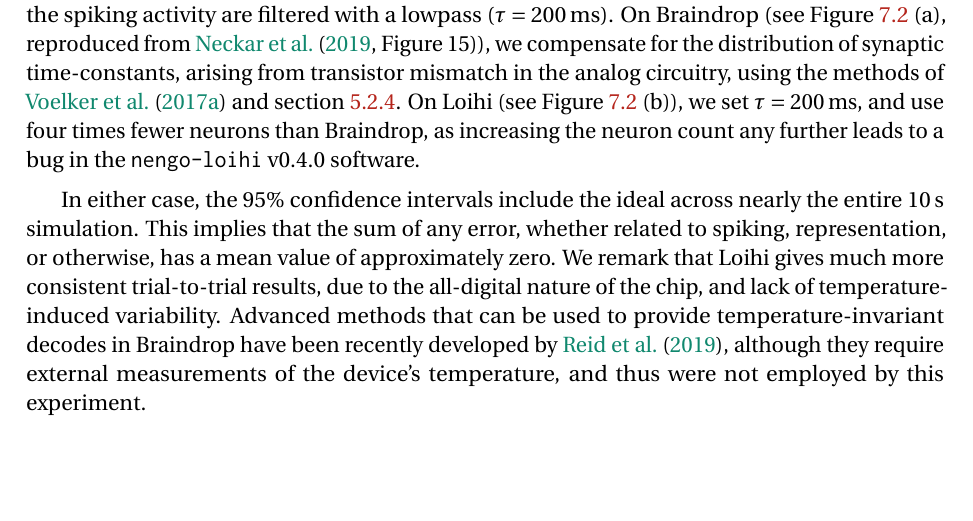
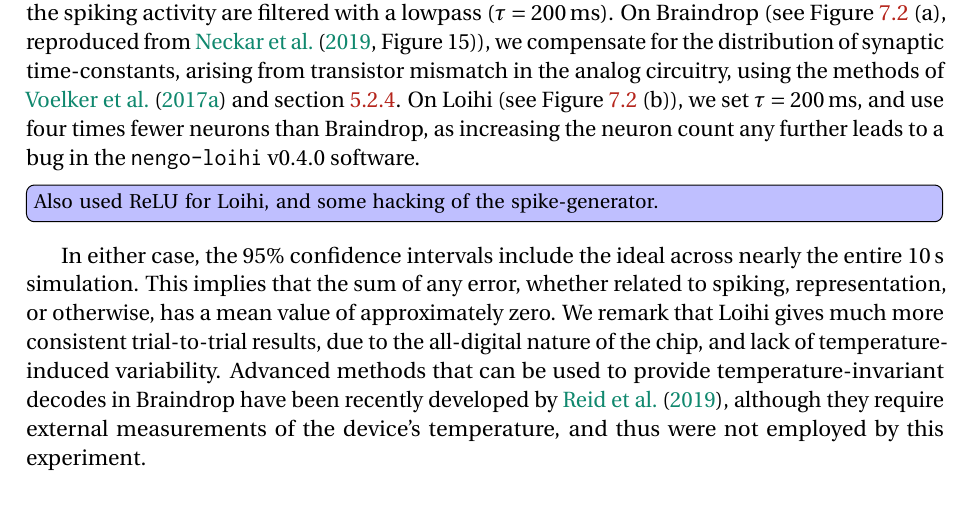
Before and after one commit to arvoelke/phd, a LaTeX thesis (paper/phd.tex, which reads paper/phd-applications.tex): part of page 163 of 186, cut so that both start at the same text, the shorter picture padded with empty space. Compiled offline with pdfLaTeX; a missing bibliography style is replaced by a similar one.

Commit message:
Added TODO

```diff
--- a/paper/phd-applications.tex
+++ b/paper/phd-applications.tex
@@ -149,6 +149,8 @@ Both the ideal and the spiking activity are filtered with a lowpass ($\tau = 200
 On Braindrop (see Figure~\ref{fig:integrator-neuromorphic}~(a), reproduced from \citet[][Figure~15]{braindrop2019}), we compensate for the distribution of synaptic time-constants, arising from transistor mismatch in the analog circuitry, using the methods of \citet{voelker2017iscas} and section~\ref{sec:mismatch}.
 On Loihi (see Figure~\ref{fig:integrator-neuromorphic}~(b)), we set $\tau = 200$\,ms, and use four times fewer neurons than Braindrop, as increasing the neuron count any further leads to a bug in the \texttt{nengo-loihi}~v0.4.0 software.
 
+\TODO{Also used ReLU for Loihi, and some hacking of the spike-generator.}
+
 In either case, the 95\% confidence intervals include the ideal across nearly the entire $10$\,s simulation.
 This implies that the sum of any error, whether related to spiking, representation, or otherwise, has a mean value of approximately zero.
 We remark that Loihi gives much more consistent trial-to-trial results, due to the all-digital nature of the chip, and lack of temperature-induced variability.
```
